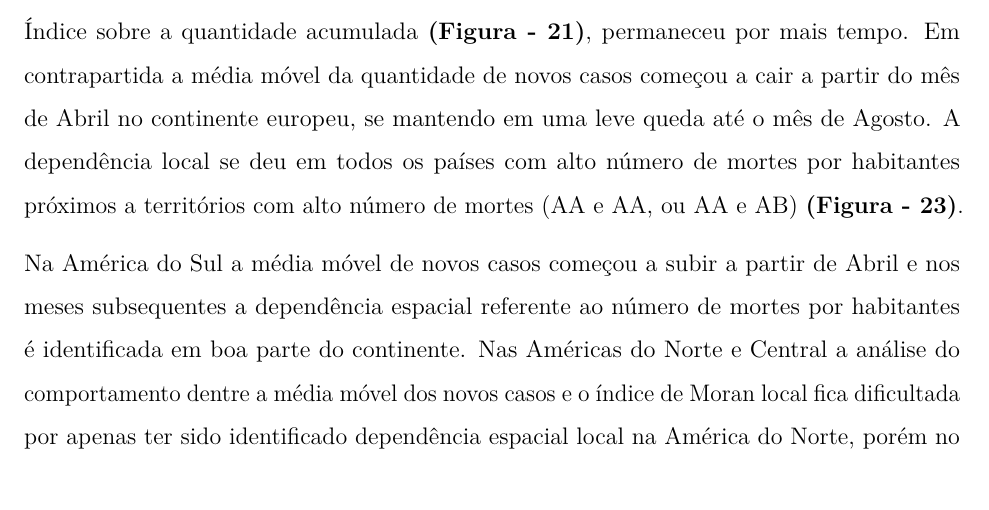
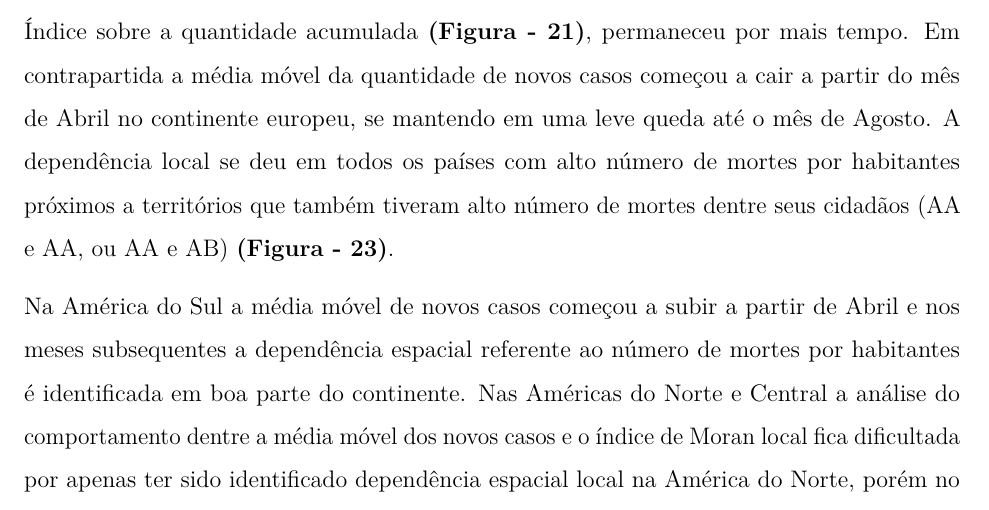
Before and after one commit to marreapato/Spatial_Temporal_Covid19_Study, an R Markdown document (Notebooks/intr_results.rmd): part of page 12 of 17, cut so that both start at the same text. Rendered offline with R 4.5, knitr and Pandoc, then LaTeX, with nearby package versions.

Commit message:
Update intr_results.rmd

```diff
--- a/Notebooks/intr_results.rmd
+++ b/Notebooks/intr_results.rmd
@@ -106,7 +106,7 @@ A partir do mês de Maio houve uma abrupta aceleração no crescimento da quanti
 
  Dentre as medidas restritivas adotadas **(Figura - 18)**, tanto as medidas de fechamento total de fronteiras como grande parte das outras políticas restritivas, atingiram seu pico no mês de Abril no mundo, com uma maior quantidade de países adotando restrições totais. Traçando um paralelo com a média móvel semanal do número de casos **(Figura - 19)**, houve um período de maior estabilidade na estatística em quase todo o mês, voltando a crescer aceleradamente no mês de Junho, sendo que a maioria dos países já havia relaxado suas medidas restritvas em Maio. Já em Abril, a média móvel do número de mortes **(Figura - 20)** que crescia de maneira bastante acelerada, apresentou uma leve desaceleração no mundo, porém voltou a crescer no mesmo mês e atingiu seu pico, caindo aceleradamente após o evento neste mês e voltando a crescer a partir de Junho.
 
- O Índice de Moran local sobre o número mensal de mortes por habitantes demonstrou uma forte dependência espacial na Europa de Abril até Maio, no mês de Junho e em seu subsequente a dependência local já não estava mais presente **(Figura - 20)**, enquanto o Índice sobre a quantidade acumulada **(Figura - 21)**, permaneceu por mais tempo. Em contrapartida a média móvel da quantidade de novos casos começou a cair a partir do mês de Abril no continente europeu, se mantendo em uma leve queda até o mês de Agosto. A dependência local se deu em todos os países com alto número de mortes por habitantes próximos a territórios com alto número de mortes (AA e AA, ou AA e AB) **(Figura - 23)**.
+ O Índice de Moran local sobre o número mensal de mortes por habitantes demonstrou uma forte dependência espacial na Europa de Abril até Maio, no mês de Junho e em seu subsequente a dependência local já não estava mais presente **(Figura - 20)**, enquanto o Índice sobre a quantidade acumulada **(Figura - 21)**, permaneceu por mais tempo. Em contrapartida a média móvel da quantidade de novos casos começou a cair a partir do mês de Abril no continente europeu, se mantendo em uma leve queda até o mês de Agosto. A dependência local se deu em todos os países com alto número de mortes por habitantes próximos a territórios que também tiveram alto número de mortes dentre seus cidadãos (AA e AA, ou AA e AB) **(Figura - 23)**.
 
  Na América do Sul a média móvel de novos casos começou a subir a partir de Abril e nos meses subsequentes a dependência espacial referente ao número de mortes por habitantes é identificada em boa parte do continente. Nas Américas do Norte e Central a análise do comportamento dentre a média móvel dos novos casos e o índice de Moran local fica dificultada por apenas ter sido identificado dependência espacial local na América do Norte, porém no período de estabilidade dentre Maio e Junho é identificada a dependência espacial entre o Canadá e os Estados Unidos.
 
```
